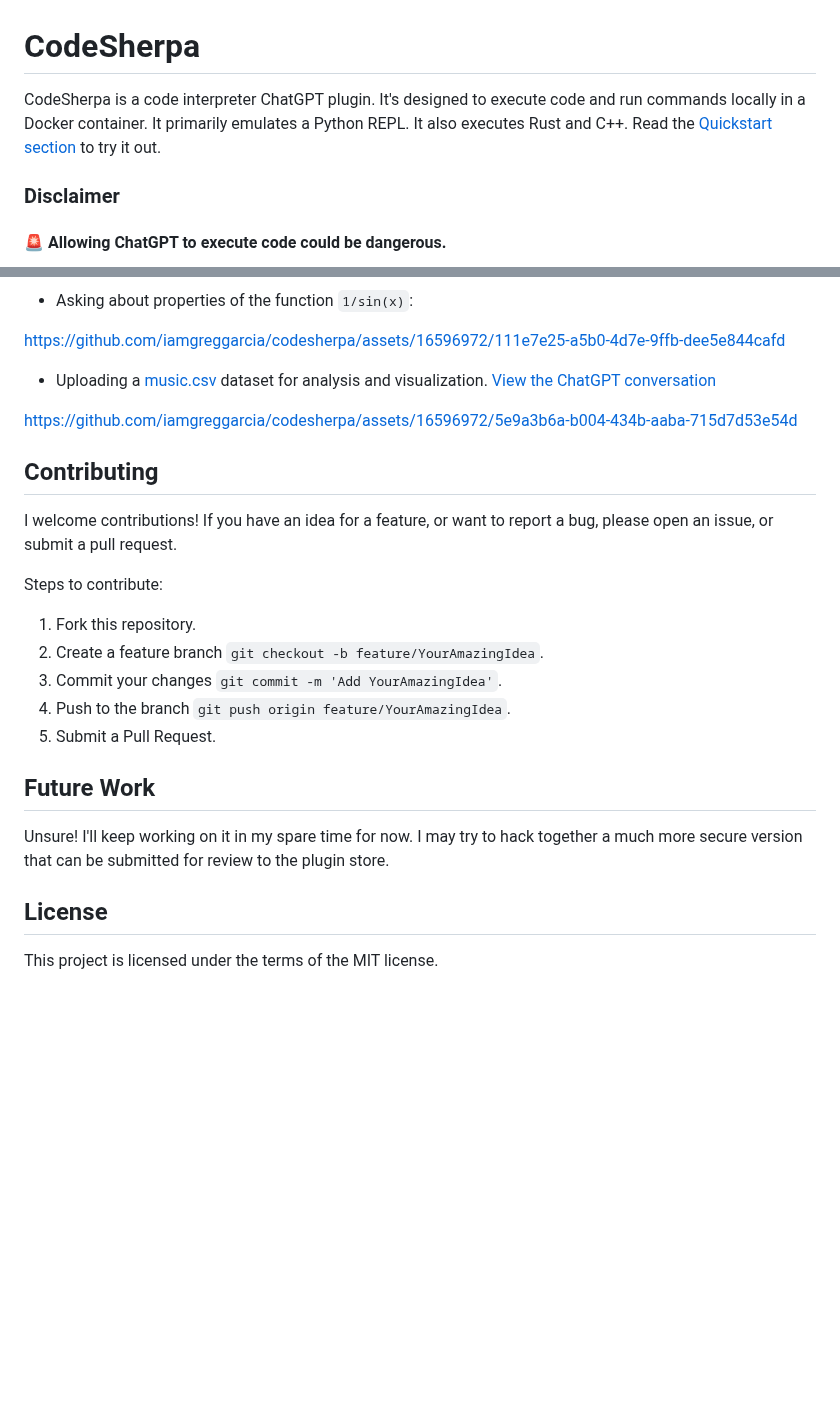
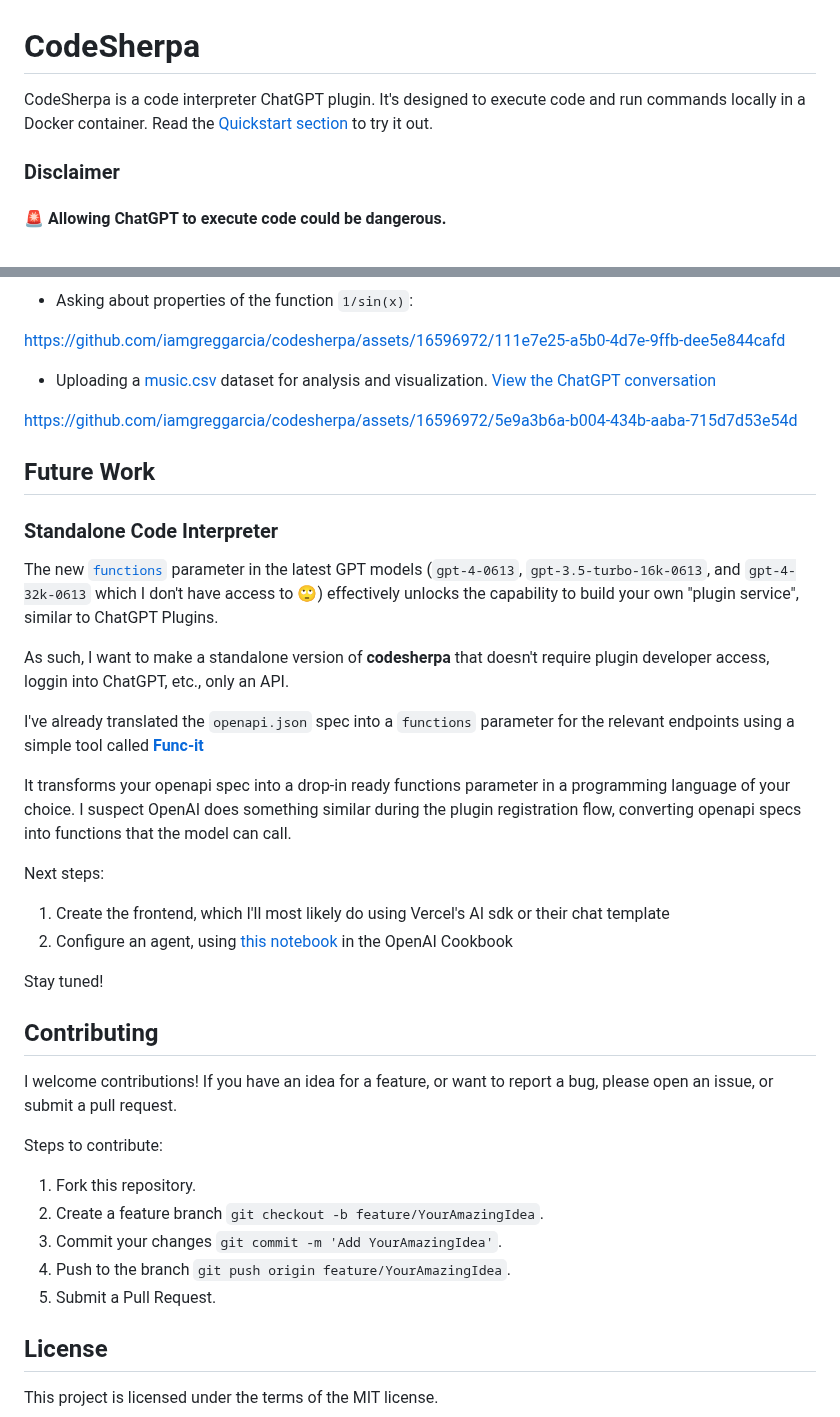
Before and after one commit to iamgreggarcia/codesherpa, a Markdown page: README.md, 2 parts joined by grey strips. Drawn GitHub-style; blank space fills up the shorter version.

```diff
--- a/README.md
+++ b/README.md
@@ -1,6 +1,6 @@
 # CodeSherpa
 
-CodeSherpa is a code interpreter ChatGPT plugin. It's designed to execute code and run commands locally in a Docker container. It primarily emulates a Python REPL. It also executes Rust and C++. Read the [Quickstart section](#quickstart) to try it out.
+CodeSherpa is a code interpreter ChatGPT plugin. It's designed to execute code and run commands locally in a Docker container. Read the [Quickstart section](#quickstart) to try it out.
 
 ### Disclaimer
 
@@ -192,6 +113,24 @@ https://github.com/iamgreggarcia/codesherpa/assets/16596972/111e7e25-a5b0-4d7e-9
 https://github.com/iamgreggarcia/codesherpa/assets/16596972/5e9a3b6a-b004-434b-aaba-715d7d53e54d
 
 
+## Future Work
+
+### Standalone Code Interpreter
+The new [`functions`](https://platform.openai.com/docs/api-reference/chat/create#chat/create-functions) parameter in the latest GPT models (`gpt-4-0613`, `gpt-3.5-turbo-16k-0613`, and `gpt-4-32k-0613` which I don't have access to 🙄) effectively unlocks the capability to build your own "plugin service", similar to ChatGPT Plugins.
+
+As such, I want to make a standalone version of **codesherpa** that doesn't require plugin developer access, loggin into ChatGPT, etc., only an API.
+
+I've already translated the `openapi.json` spec into a `functions` parameter for the relevant endpoints using a simple tool called **[Func-it](https://github.com/iamgreggarcia/funcit)**
+
+
+ It transforms your openapi spec into a drop-in ready functions parameter in a programming language of your choice. I suspect OpenAI does something similar during the plugin registration flow, converting openapi specs into functions that the model can call.
+
+Next steps:
+1. Create the frontend, which I'll most likely do using Vercel's AI sdk or their chat template
+2. Configure an agent, using [this notebook](https://github.com/openai/openai-cookbook/blob/0d1436b8d9b858c220d708a446a09eef54be61b0/examples/How_to_call_functions_for_knowledge_retrieval.ipynb) in the OpenAI Cookbook
+
+Stay tuned!
+
 ## Contributing
 
 I welcome contributions! If you have an idea for a feature, or want to report a bug, please open an issue, or submit a pull request.
@@ -204,9 +143,6 @@ Steps to contribute:
 4. Push to the branch `git push origin feature/YourAmazingIdea`.
 5. Submit a Pull Request.
 
-## Future Work
-Unsure! I'll keep working on it in my spare time for now. I may try to hack together a much more secure version that can be submitted for review to the plugin store.
-
 ## License
 
 This project is licensed under the terms of the MIT license.
```
Also changed, not shown: other parts of README.md (+4 -83 lines).
